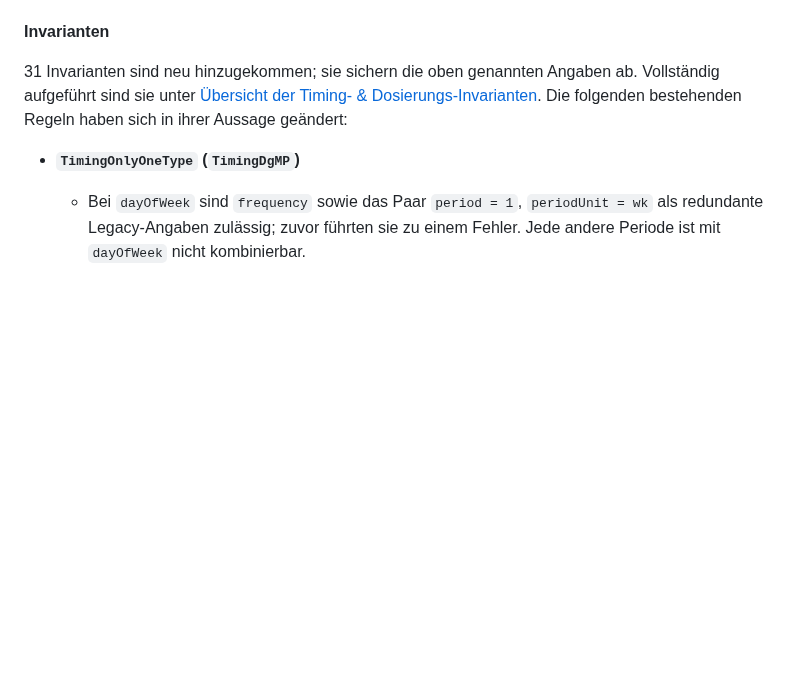
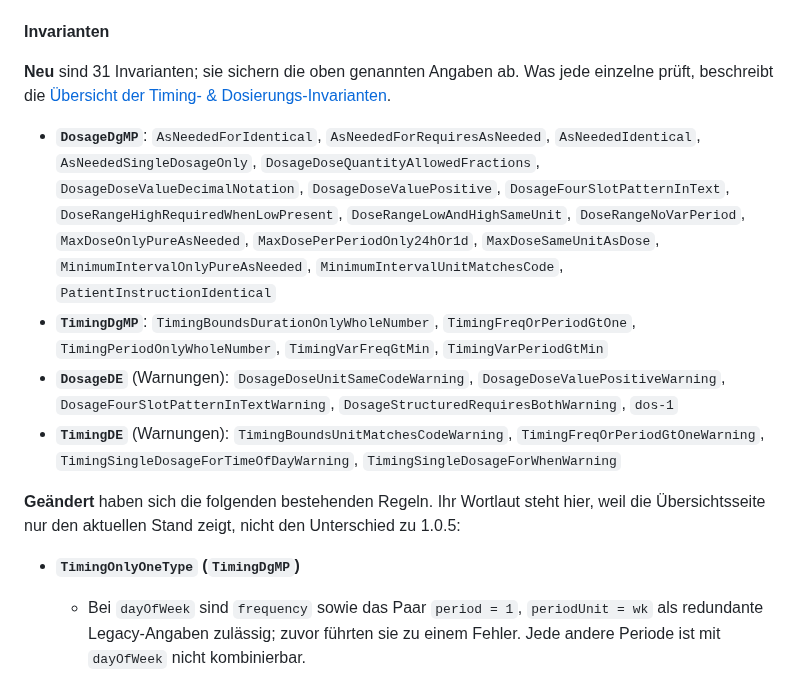
Before and after one commit to hl7germany/medication-ig-de-r4, a Markdown page: input/pagecontent/release-notes.md, the part around the change. Rendered like a GitHub page; blank space fills up the shorter version.

Commit message:
docs: list new invariants by name, keep details for changed ones
Statt der blossen Zahl "31" stehen die neuen Invarianten jetzt nach Profil
gruppiert namentlich da. Was jede prueft, bleibt der Constraint-Uebersicht
ueberlassen - eine Kopie im Changelog veraltet, sobald eine Regel
nachgeschaerft wird.

Bei den geaenderten Regeln bleibt der Wortlaut, weil die Uebersichtsseite
nur den aktuellen Stand zeigt, nicht den Unterschied zu 1.0.5. Der Eintrag
sagt das jetzt auch.

71 -> 76 Zeilen.

```diff
--- a/input/pagecontent/release-notes.md
+++ b/input/pagecontent/release-notes.md
@@ -29,9 +29,14 @@ Damit entfallen 20 Beispiele aus der Liste nicht unterstützter Dosierkonfigurat
 
 **Invarianten**
 
-31 Invarianten sind neu hinzugekommen; sie sichern die oben genannten Angaben ab.
-Vollständig aufgeführt sind sie unter [Übersicht der Timing- & Dosierungs-Invarianten](./dosierung-constraints.html).
-Die folgenden bestehenden Regeln haben sich in ihrer Aussage geändert:
+**Neu** sind 31 Invarianten; sie sichern die oben genannten Angaben ab. Was jede einzelne prüft, beschreibt die [Übersicht der Timing- & Dosierungs-Invarianten](./dosierung-constraints.html).
+
+- **`DosageDgMP`**: `AsNeededForIdentical`, `AsNeededForRequiresAsNeeded`, `AsNeededIdentical`, `AsNeededSingleDosageOnly`, `DosageDoseQuantityAllowedFractions`, `DosageDoseValueDecimalNotation`, `DosageDoseValuePositive`, `DosageFourSlotPatternInText`, `DoseRangeHighRequiredWhenLowPresent`, `DoseRangeLowAndHighSameUnit`, `DoseRangeNoVarPeriod`, `MaxDoseOnlyPureAsNeeded`, `MaxDosePerPeriodOnly24hOr1d`, `MaxDoseSameUnitAsDose`, `MinimumIntervalOnlyPureAsNeeded`, `MinimumIntervalUnitMatchesCode`, `PatientInstructionIdentical`
+- **`TimingDgMP`**: `TimingBoundsDurationOnlyWholeNumber`, `TimingFreqOrPeriodGtOne`, `TimingPeriodOnlyWholeNumber`, `TimingVarFreqGtMin`, `TimingVarPeriodGtMin`
+- **`DosageDE`** (Warnungen): `DosageDoseUnitSameCodeWarning`, `DosageDoseValuePositiveWarning`, `DosageFourSlotPatternInTextWarning`, `DosageStructuredRequiresBothWarning`, `dos-1`
+- **`TimingDE`** (Warnungen): `TimingBoundsUnitMatchesCodeWarning`, `TimingFreqOrPeriodGtOneWarning`, `TimingSingleDosageForTimeOfDayWarning`, `TimingSingleDosageForWhenWarning`
+
+**Geändert** haben sich die folgenden bestehenden Regeln. Ihr Wortlaut steht hier, weil die Übersichtsseite nur den aktuellen Stand zeigt, nicht den Unterschied zu 1.0.5:
 
 - **`TimingOnlyOneType` (`TimingDgMP`)**
   - Bei `dayOfWeek` sind `frequency` sowie das Paar `period = 1`, `periodUnit = wk` als redundante Legacy-Angaben zulässig; zuvor führten sie zu einem Fehler. Jede andere Periode ist mit `dayOfWeek` nicht kombinierbar.
```
